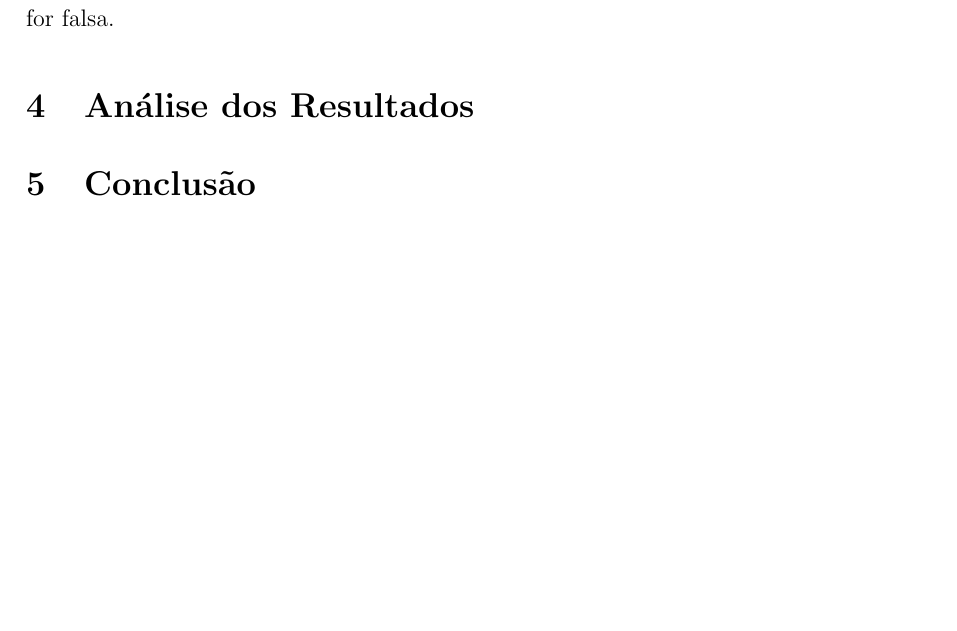
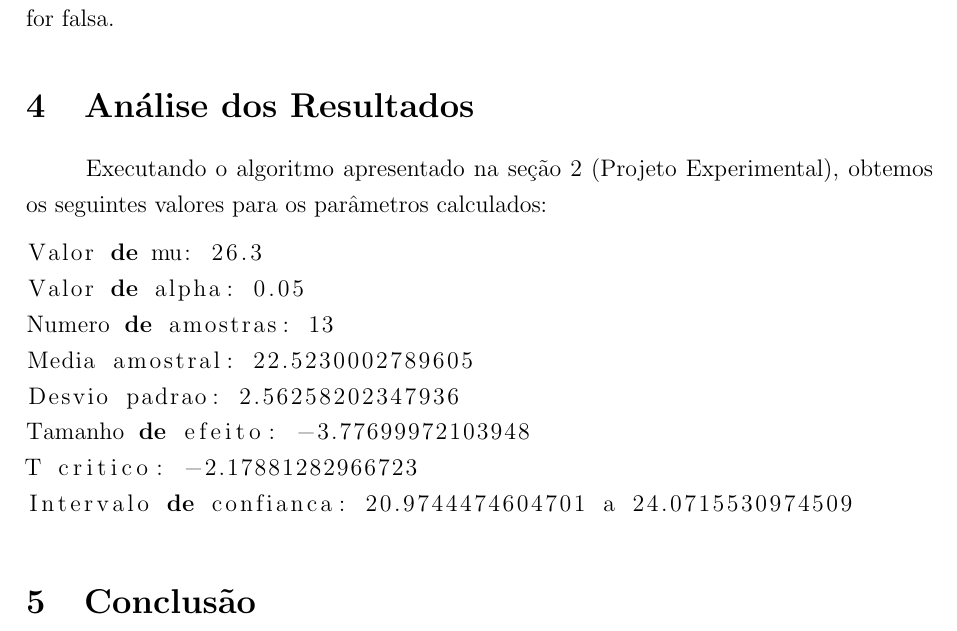
Before and after one commit to castro150/modelos-estatisticos-inferencia-2016-1, a LaTeX document (ec1/relatorio_ec1.tex): part of page 4 of 4, cut so that both start at the same text, the shorter picture padded with empty space. Compiled offline with pdfLaTeX.

Commit message:
Adicionando resultado da execução do código

```diff
--- a/ec1/relatorio_ec1.tex
+++ b/ec1/relatorio_ec1.tex
@@ -133,6 +134,18 @@ O processo de inferência estatística consiste em tirar conclusões sobre uma p
 \par A potência do teste $(1 - \beta)$ tem como objetivo conhecer o quanto o teste de hipóteses controla um erro do tipo II ou, qual a probabilidade de rejeitar a hipótese nula se realmente for falsa.
 
 \section{Análise dos Resultados}
+Executando o algoritmo apresentado na seção~\ref{sec:projeto-experimental} (Projeto Experimental), obtemos os seguintes valores para os parâmetros calculados:
+
+\begin{lstlisting}[language=R]
+Valor de mu: 26.3
+Valor de alpha: 0.05
+Numero de amostras: 13
+Media amostral: 22.5230002789605
+Desvio padrao: 2.56258202347936
+Tamanho de efeito: -3.77699972103948
+T critico: -2.17881282966723
+Intervalo de confianca: 20.9744474604701 a 24.0715530974509
+\end{lstlisting}
 
 \section{Conclusão}
 
```
Also changed, not shown: ec1/data.csv (added, +13 -0 lines), ec1/relatorio_ec1.pdf, ec1/relatorio_ec1.tex (1 more changed lines), 3 other files.
